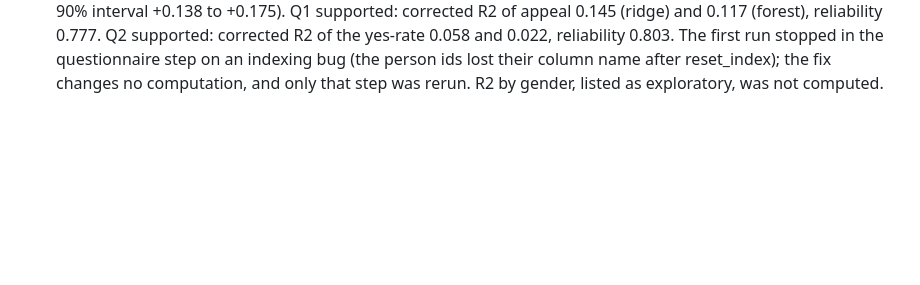
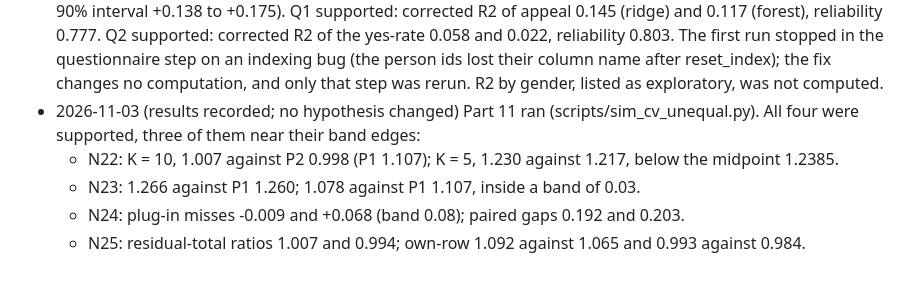
Before and after one commit to Abraham-y/math195-speed-dating, a Markdown page: PREREG.md, the part around the change. Rendered like a GitHub page; blank space fills up the shorter version.

```diff
--- a/PREREG.md
+++ b/PREREG.md
@@ -980,3 +980,9 @@ Settings (`scripts/sim_cv_unequal.py`):
   stopped in the questionnaire step on an indexing bug (the person ids lost their column name after reset_index);
   the fix changes no computation, and only that step was rerun. R2 by gender, listed as exploratory, was not
   computed.
+- 2026-11-03 (results recorded; no hypothesis changed) Part 11 ran (scripts/sim_cv_unequal.py). All four were
+  supported, three of them near their band edges:
+  - N22: K = 10, 1.007 against P2 0.998 (P1 1.107); K = 5, 1.230 against 1.217, below the midpoint 1.2385.
+  - N23: 1.266 against P1 1.260; 1.078 against P1 1.107, inside a band of 0.03.
+  - N24: plug-in misses -0.009 and +0.068 (band 0.08); paired gaps 0.192 and 0.203.
+  - N25: residual-total ratios 1.007 and 0.994; own-row 1.092 against 1.065 and 0.993 against 0.984.
```
Also changed, not shown: proposals/06-theory-track-cv-under-clustering.md (+17 -0 lines).
